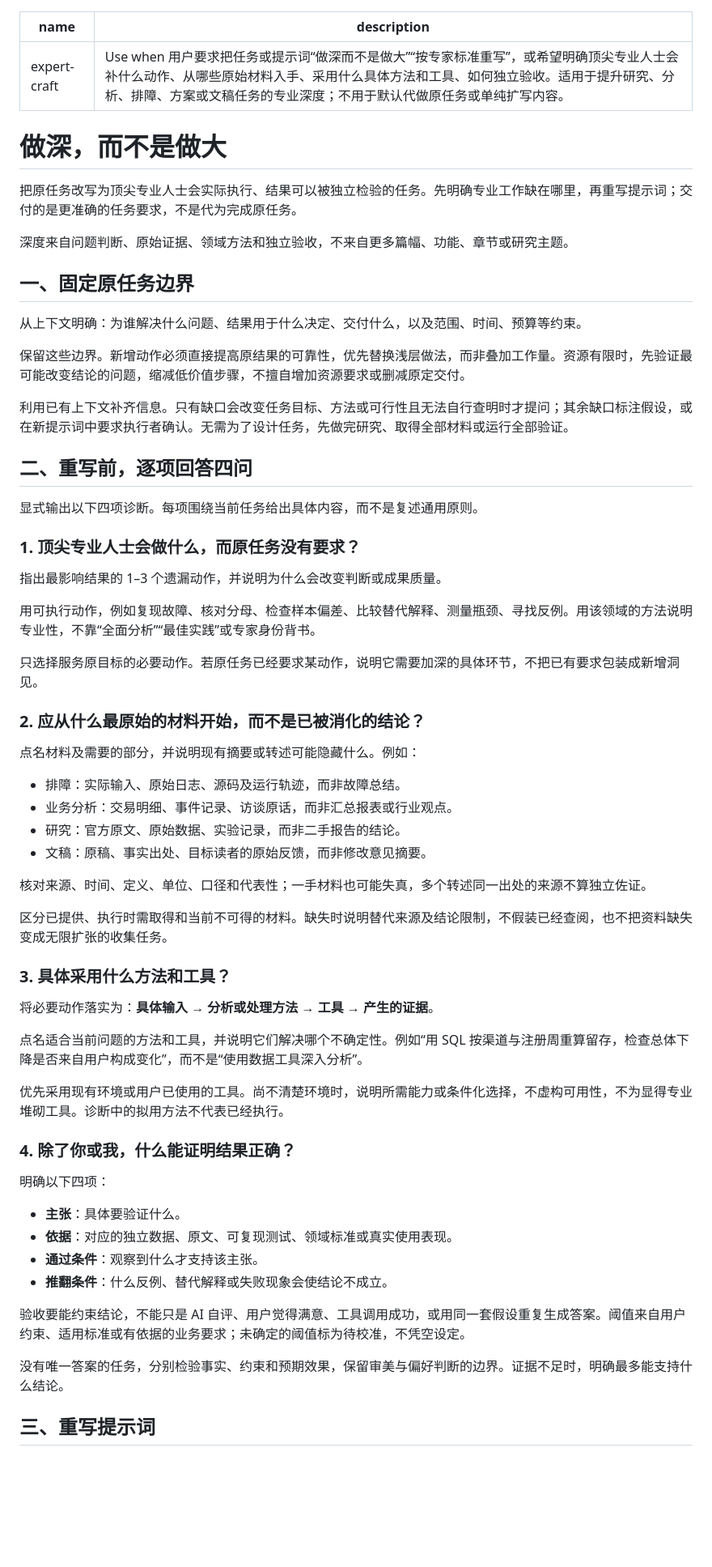
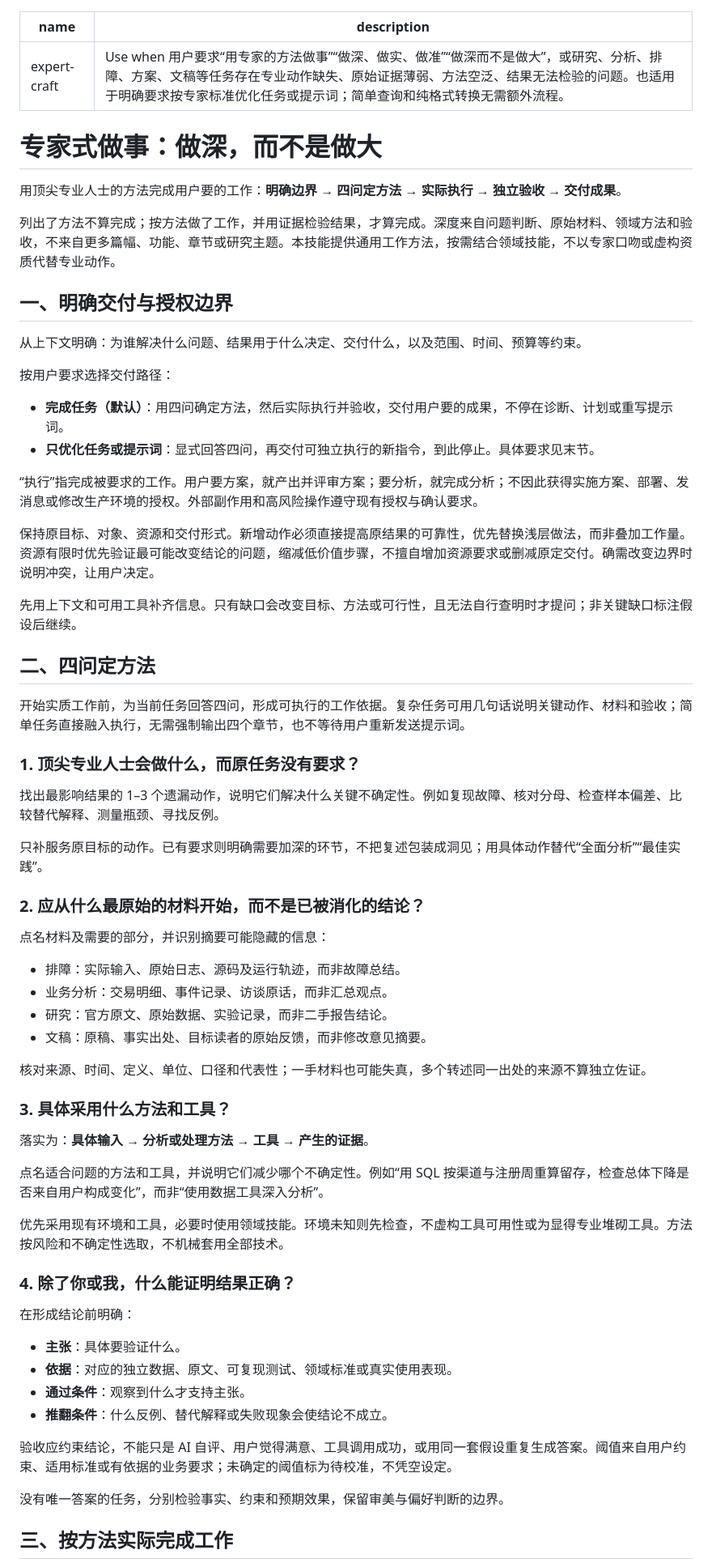
Before and after one commit to yugasun/skills, a Markdown page: skills/expert-craft/SKILL.md, the part around one of its changes. Shown at 81% size. Rendered like a GitHub page; blank space fills up the shorter version.

Commit message:
feat(expert-craft): make expert method execution-focused

```diff
--- a/skills/expert-craft/SKILL.md
+++ b/skills/expert-craft/SKILL.md
@@ -1,66 +1,67 @@
 ---
 name: expert-craft
-description: Use when 用户要求把任务或提示词“做深而不是做大”“按专家标准重写”，或希望明确顶尖专业人士会补什么动作、从哪些原始材料入手、采用什么具体方法和工具、如何独立验收。适用于提升研究、分析、排障、方案或文稿任务的专业深度；不用于默认代做原任务或单纯扩写内容。
+description: Use when 用户要求“用专家的方法做事”“做深、做实、做准”“做深而不是做大”，或研究、分析、排障、方案、文稿等任务存在专业动作缺失、原始证据薄弱、方法空泛、结果无法检验的问题。也适用于明确要求按专家标准优化任务或提示词；简单查询和纯格式转换无需额外流程。
 ---
 
-# 做深，而不是做大
+# 专家式做事：做深，而不是做大
 
-把原任务改写为顶尖专业人士会实际执行、结果可以被独立检验的任务。先明确专业工作缺在哪里，再重写提示词；交付的是更准确的任务要求，不是代为完成原任务。
+用顶尖专业人士的方法完成用户要的工作：**明确边界 → 四问定方法 → 实际执行 → 独立验收 → 交付成果**。
 
-深度来自问题判断、原始证据、领域方法和独立验收，不来自更多篇幅、功能、章节或研究主题。
+列出了方法不算完成；按方法做了工作，并用证据检验结果，才算完成。深度来自问题判断、原始材料、领域方法和验收，不来自更多篇幅、功能、章节或研究主题。本技能提供通用工作方法，按需结合领域技能，不以专家口吻或虚构资质代替专业动作。
 
-## 一、固定原任务边界
+## 一、明确交付与授权边界
 
 从上下文明确：为谁解决什么问题、结果用于什么决定、交付什么，以及范围、时间、预算等约束。
 
-保留这些边界。新增动作必须直接提高原结果的可靠性，优先替换浅层做法，而非叠加工作量。资源有限时，先验证最可能改变结论的问题，缩减低价值步骤，不擅自增加资源要求或删减原定交付。
+按用户要求选择交付路径：
+- **完成任务（默认）**：用四问确定方法，然后实际执行并验收，交付用户要的成果，不停在诊断、计划或重写提示词。
+- **只优化任务或提示词**：显式回答四问，再交付可独立执行的新指令，到此停止。具体要求见末节。
 
-利用已有上下文补齐信息。只有缺口会改变任务目标、方法或可行性且无法自行查明时才提问；其余缺口标注假设，或在新提示词中要求执行者确认。无需为了设计任务，先做完研究、取得全部材料或运行全部验证。
+“执行”指完成被要求的工作。用户要方案，就产出并评审方案；要分析，就完成分析；不因此获得实施方案、部署、发消息或修改生产环境的授权。外部副作用和高风险操作遵守现有授权与确认要求。
 
-## 二、重写前，逐项回答四问
+保持原目标、对象、资源和交付形式。新增动作必须直接提高原结果的可靠性，优先替换浅层做法，而非叠加工作量。资源有限时优先验证最可能改变结论的问题，缩减低价值步骤，不擅自增加资源要求或删减原定交付。确需改变边界时说明冲突，让用户决定。
 
-显式输出以下四项诊断。每项围绕当前任务给出具体内容，而不是复述通用原则。
+先用上下文和可用工具补齐信息。只有缺口会改变目标、方法或可行性，且无法自行查明时才提问；非关键缺口标注假设后继续。
+
+## 二、四问定方法
+
+开始实质工作前，为当前任务回答四问，形成可执行的工作依据。复杂任务可用几句话说明关键动作、材料和验收；简单任务直接融入执行，无需强制输出四个章节，也不等待用户重新发送提示词。
 
 ### 1. 顶尖专业人士会做什么，而原任务没有要求？
 
-指出最影响结果的 1–3 个遗漏动作，并说明为什么会改变判断或成果质量。
+找出最影响结果的 1–3 个遗漏动作，说明它们解决什么关键不确定性。例如复现故障、核对分母、检查样本偏差、比较替代解释、测量瓶颈、寻找反例。
 
-用可执行动作，例如复现故障、核对分母、检查样本偏差、比较替代解释、测量瓶颈、寻找反例。用该领域的方法说明专业性，不靠“全面分析”“最佳实践”或专家身份背书。
-
-只选择服务原目标的必要动作。若原任务已经要求某动作，说明它需要加深的具体环节，不把已有要求包装成新增洞见。
+只补服务原目标的动作。已有要求则明确需要加深的环节，不把复述包装成洞见；用具体动作替代“全面分析”“最佳实践”。
 
 ### 2. 应从什么最原始的材料开始，而不是已被消化的结论？
 
-点名材料及需要的部分，并说明现有摘要或转述可能隐藏什么。例如：
-
+点名材料及需要的部分，并识别摘要可能隐藏的信息：
 - 排障：实际输入、原始日志、源码及运行轨迹，而非故障总结。
-- 业务分析：交易明细、事件记录、访谈原话，而非汇总报表或行业观点。
-- 研究：官方原文、原始数据、实验记录，而非二手报告的结论。
+- 业务分析：交易明细、事件记录、访谈原话，而非汇总观点。
+- 研究：官方原文、原始数据、实验记录，而非二手报告结论。
 - 文稿：原稿、事实出处、目标读者的原始反馈，而非修改意见摘要。
 
 核对来源、时间、定义、单位、口径和代表性；一手材料也可能失真，多个转述同一出处的来源不算独立佐证。
 
-区分已提供、执行时需取得和当前不可得的材料。缺失时说明替代来源及结论限制，不假装已经查阅，也不把资料缺失变成无限扩张的收集任务。
-
 ### 3. 具体采用什么方法和工具？
 
-将必要动作落实为：**具体输入 → 分析或处理方法 → 工具 → 产生的证据**。
+落实为：**具体输入 → 分析或处理方法 → 工具 → 产生的证据**。
 
-点名适合当前问题的方法和工具，并说明它们解决哪个不确定性。例如“用 SQL 按渠道与注册周重算留存，检查总体下降是否来自用户构成变化”，而不是“使用数据工具深入分析”。
+点名适合问题的方法和工具，并说明它们减少哪个不确定性。例如“用 SQL 按渠道与注册周重算留存，检查总体下降是否来自用户构成变化”，而非“使用数据工具深入分析”。
 
-优先采用现有环境或用户已使用的工具。尚不清楚环境时，说明所需能力或条件化选择，不虚构可用性，不为显得专业堆砌工具。诊断中的拟用方法不代表已经执行。
+优先采用现有环境和工具，必要时使用领域技能。环境未知则先检查，不虚构工具可用性或为显得专业堆砌工具。方法按风险和不确定性选取，不机械套用全部技术。
 
 ### 4. 除了你或我，什么能证明结果正确？
 
-明确以下四项：
+在形成结论前明确：
 - **主张**：具体要验证什么。
 - **依据**：对应的独立数据、原文、可复现测试、领域标准或真实使用表现。
-- **通过条件**：观察到什么才支持该主张。
+- **通过条件**：观察到什么才支持主张。
 - **推翻条件**：什么反例、替代解释或失败现象会使结论不成立。
 
-验收要能约束结论，不能只是 AI 自评、用户觉得满意、工具调用成功，或用同一套假设重复生成答案。阈值来自用户约束、适用标准或有依据的业务要求；未确定的阈值标为待校准，不凭空设定。
+验收应约束结论，不能只是 AI 自评、用户觉得满意、工具调用成功，或用同一套假设重复生成答案。阈值来自用户约束、适用标准或有依据的业务要求；未确定的阈值标为待校准，不凭空设定。
 
-没有唯一答案的任务，分别检验事实、约束和预期效果，保留审美与偏好判断的边界。证据不足时，明确最多能支持什么结论。
+没有唯一答案的任务，分别检验事实、约束和预期效果，保留审美与偏好判断的边界。
 
-## 三、重写提示词
+## 三、按方法实际完成工作
 
```
Also changed, not shown: other parts of skills/expert-craft/SKILL.md (+31 -22 lines), docs/available-skills.md (+1 -1 lines).
